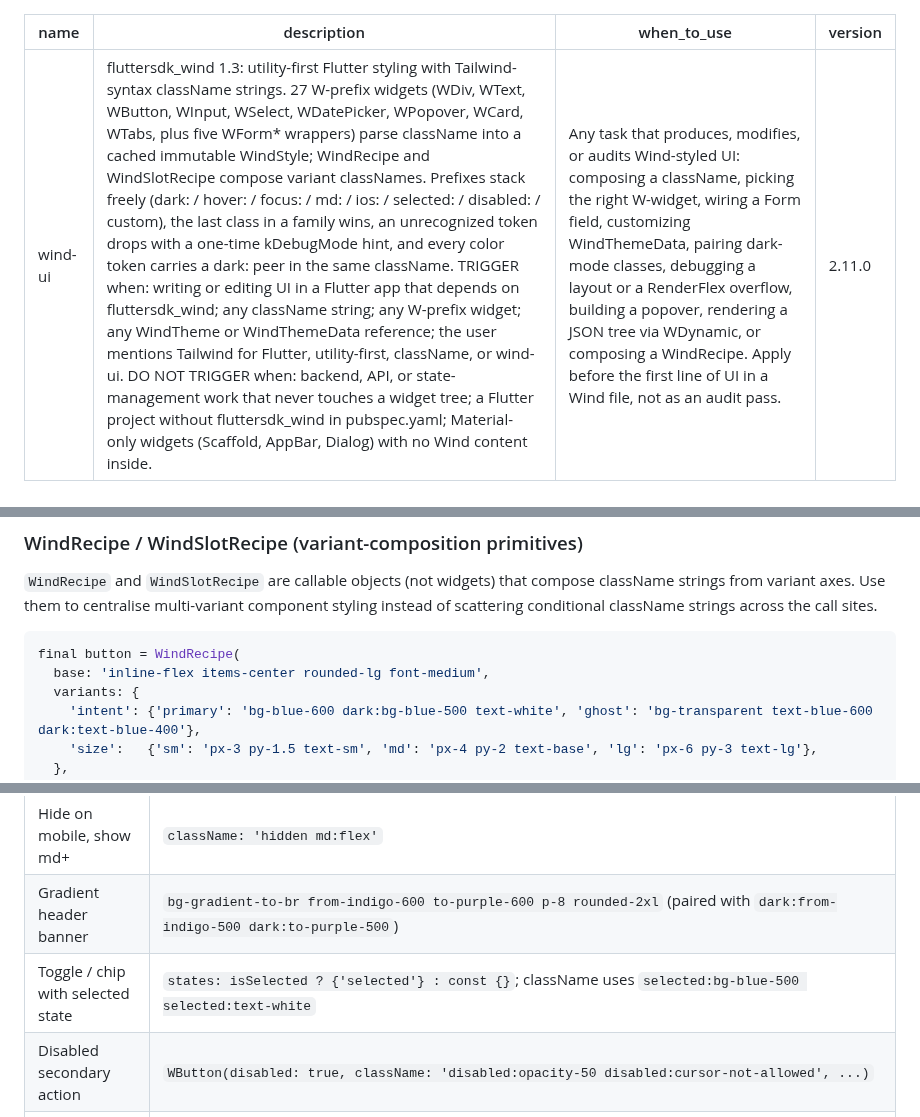
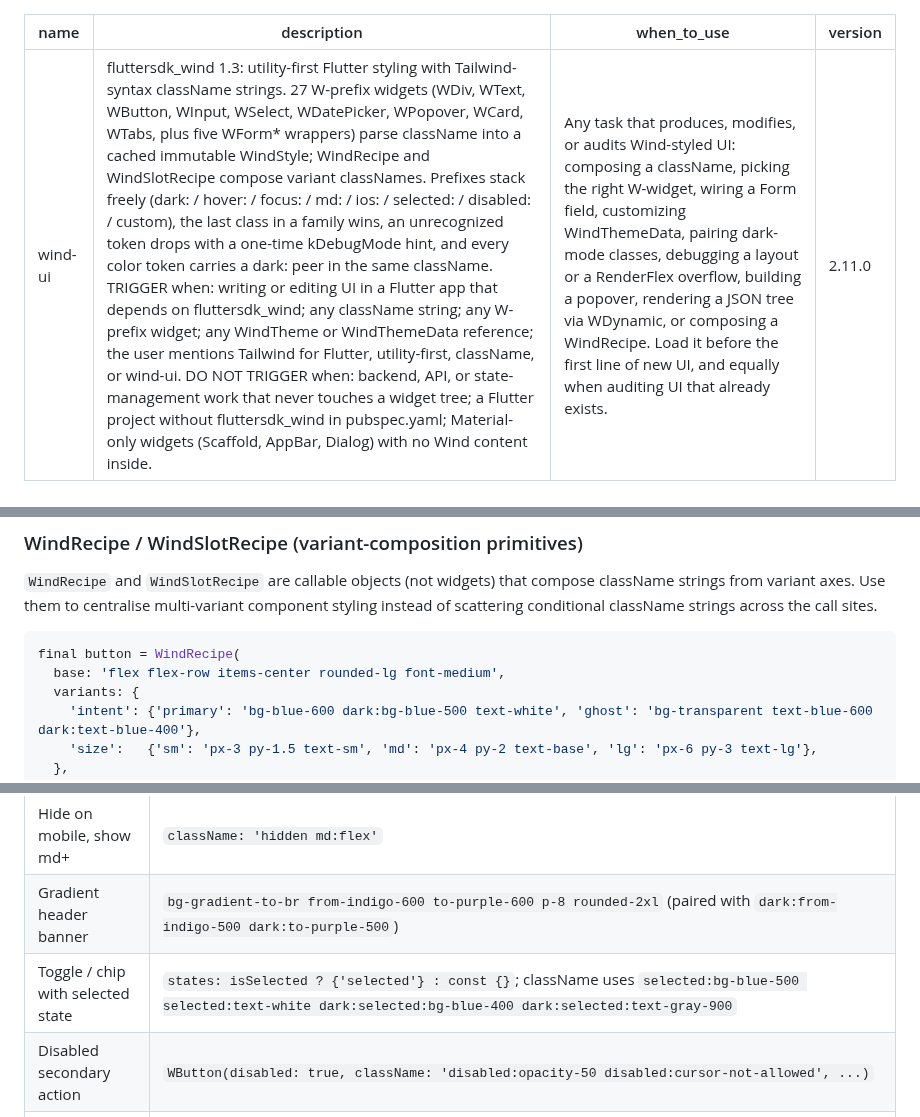
Before and after one commit to fluttersdk/wind, a Markdown page: skills/wind-ui/SKILL.md, 3 parts joined by grey strips. GitHub-like rendering.

Commit message:
docs(skill): fix the changelog version, inert inline-flex recipes, audit phrasing
Review feedback from PR 167.

- The Quality bullet said the skill version moved to 2.10.1 while the
  frontmatter and the Added bullet both say 2.11.0.
- Two recipes leaned on inline-flex for layout: the WindRecipe button base
  and the status-badge pattern. inline-flex is in _knownUnparsedTokens, so
  it is dropped and the intended row never becomes a flex container. Both
  now say flex flex-row, which the parser actually honors. This is the
  contradiction the new section 17 no-op list exposed.
- The toggle recipe carried selected:bg-blue-500 selected:text-white with
  no dark peers, against Core Law 2. Added them.
- when_to_use listed audits as in scope and then said 'not as an audit
  pass', which reads as a reason not to load the skill for an audit. It now
  says to load it before new UI and equally when auditing existing UI.
- The iOS palette row mapping systemOrange to bg-yellow-500 now says why
  (this file's warning tone) and names bg-orange-500 for the literal hue.

````diff
--- a/skills/wind-ui/SKILL.md
+++ b/skills/wind-ui/SKILL.md
@@ -1,7 +1,7 @@
 ---
 name: wind-ui
 description: "fluttersdk_wind 1.3: utility-first Flutter styling with Tailwind-syntax className strings. 27 W-prefix widgets (WDiv, WText, WButton, WInput, WSelect, WDatePicker, WPopover, WCard, WTabs, plus five WForm* wrappers) parse className into a cached immutable WindStyle; WindRecipe and WindSlotRecipe compose variant classNames. Prefixes stack freely (dark: / hover: / focus: / md: / ios: / selected: / disabled: / custom), the last class in a family wins, an unrecognized token drops with a one-time kDebugMode hint, and every color token carries a dark: peer in the same className. TRIGGER when: writing or editing UI in a Flutter app that depends on fluttersdk_wind; any className string; any W-prefix widget; any WindTheme or WindThemeData reference; the user mentions Tailwind for Flutter, utility-first, className, or wind-ui. DO NOT TRIGGER when: backend, API, or state-management work that never touches a widget tree; a Flutter project without fluttersdk_wind in pubspec.yaml; Material-only widgets (Scaffold, AppBar, Dialog) with no Wind content inside."
-when_to_use: "Any task that produces, modifies, or audits Wind-styled UI: composing a className, picking the right W-widget, wiring a Form field, customizing WindThemeData, pairing dark-mode classes, debugging a layout or a RenderFlex overflow, building a popover, rendering a JSON tree via WDynamic, or composing a WindRecipe. Apply before the first line of UI in a Wind file, not as an audit pass."
+when_to_use: "Any task that produces, modifies, or audits Wind-styled UI: composing a className, picking the right W-widget, wiring a Form field, customizing WindThemeData, pairing dark-mode classes, debugging a layout or a RenderFlex overflow, building a popover, rendering a JSON tree via WDynamic, or composing a WindRecipe. Load it before the first line of new UI, and equally when auditing UI that already exists."
 version: 2.11.0
 ---
 
@@ -105,7 +105,7 @@ Full constructor surface, every named parameter, every default: `${CLAUDE_SKILL_
 
 ```dart
 final button = WindRecipe(
-  base: 'inline-flex items-center rounded-lg font-medium',
+  base: 'flex flex-row items-center rounded-lg font-medium',
   variants: {
     'intent': {'primary': 'bg-blue-600 dark:bg-blue-500 text-white', 'ghost': 'bg-transparent text-blue-600 dark:text-blue-400'},
     'size':   {'sm': 'px-3 py-1.5 text-sm', 'md': 'px-4 py-2 text-base', 'lg': 'px-6 py-3 text-lg'},
@@ -366,7 +366,7 @@ Run `dart analyze` on the touched files and visually verify the change in light
 | Full-page scroll | `WDiv(className: 'w-full h-full overflow-y-auto p-4', scrollPrimary: true, child: ...)` |
 | Hide on mobile, show md+ | `className: 'hidden md:flex'` |
 | Gradient header banner | `bg-gradient-to-br from-indigo-600 to-purple-600 p-8 rounded-2xl` (paired with `dark:from-indigo-500 dark:to-purple-500`) |
-| Toggle / chip with selected state | `states: isSelected ? {'selected'} : const {}`; className uses `selected:bg-blue-500 selected:text-white` |
+| Toggle / chip with selected state | `states: isSelected ? {'selected'} : const {}`; className uses `selected:bg-blue-500 selected:text-white dark:selected:bg-blue-400 dark:selected:text-gray-900` |
 | Disabled secondary action | `WButton(disabled: true, className: 'disabled:opacity-50 disabled:cursor-not-allowed', ...)` |
 | Loading button | `WButton(isLoading: _isSubmitting, className: 'loading:bg-blue-400 ...', child: const Text('Save'))` |
 | Avatar with fallback | `WImage(src: user.avatarUrl, className: 'w-12 h-12 rounded-full object-cover', errorBuilder: (_, __, ___) => WIcon(Icons.person_outlined, className: 'text-gray-400'))` |
````
Also changed, not shown: other parts of skills/wind-ui/SKILL.md (+1 -1 lines), CHANGELOG.md (+1 -1 lines), 1 other file.
